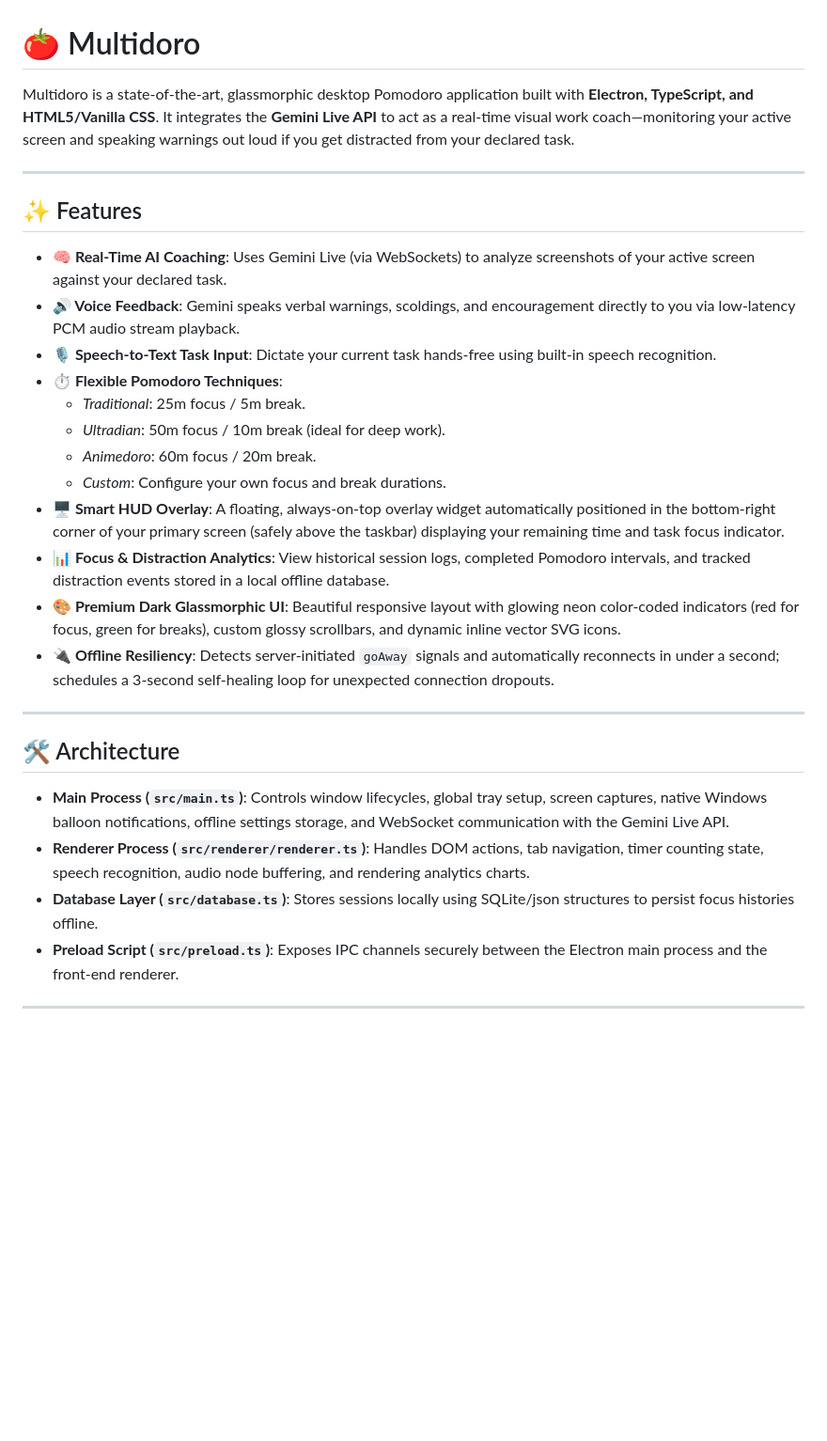
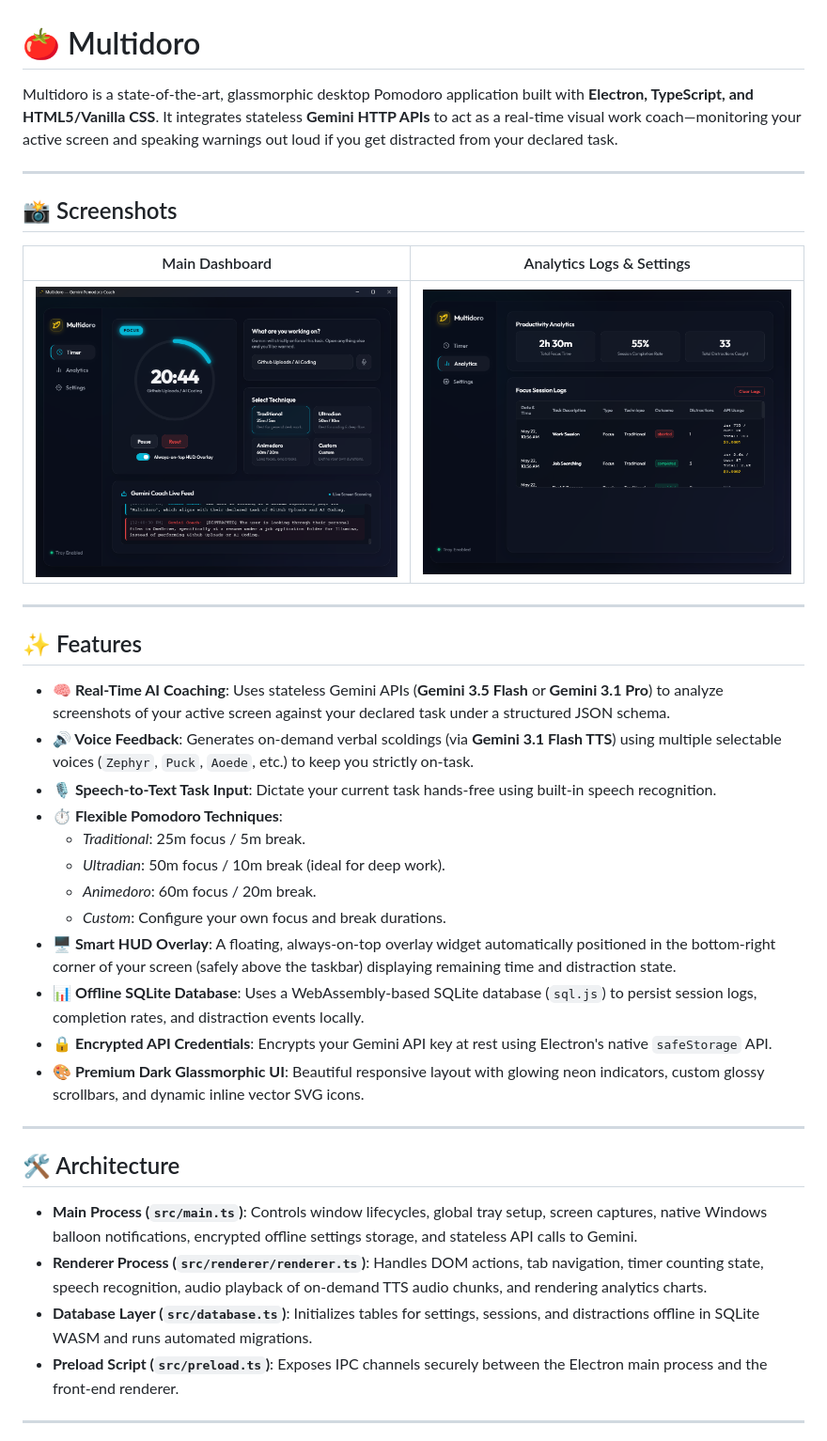
Before and after one commit to msounhein/Multidoro, a Markdown page: README.md, the part around one of its changes. Shown at 94% size. GitHub-like rendering; pictures changed too: screenshots/Analyitics.png (added), screenshots/MainInterface.png (added); blank space fills up the shorter version.

Commit message:
docs: incorporate interface and analytics screenshots into README

```diff
--- a/README.md
+++ b/README.md
@@ -1,31 +1,39 @@
 # 🍅 Multidoro
 
-Multidoro is a state-of-the-art, glassmorphic desktop Pomodoro application built with **Electron, TypeScript, and HTML5/Vanilla CSS**. It integrates the **Gemini Live API** to act as a real-time visual work coach—monitoring your active screen and speaking warnings out loud if you get distracted from your declared task.
+Multidoro is a state-of-the-art, glassmorphic desktop Pomodoro application built with **Electron, TypeScript, and HTML5/Vanilla CSS**. It integrates stateless **Gemini HTTP APIs** to act as a real-time visual work coach—monitoring your active screen and speaking warnings out loud if you get distracted from your declared task.
+
+---
+
+## 📸 Screenshots
+
+| Main Dashboard | Analytics Logs & Settings |
+|---|---|
+| ![Main Dashboard](screenshots/MainInterface.png) | ![Analytics Logs & Settings](screenshots/Analyitics.png) |
 
 ---
 
 ## ✨ Features
 
-- **🧠 Real-Time AI Coaching**: Uses Gemini Live (via WebSockets) to analyze screenshots of your active screen against your declared task.
-- **🔊 Voice Feedback**: Gemini speaks verbal warnings, scoldings, and encouragement directly to you via low-latency PCM audio stream playback.
+- **🧠 Real-Time AI Coaching**: Uses stateless Gemini APIs (**Gemini 3.5 Flash** or **Gemini 3.1 Pro**) to analyze screenshots of your active screen against your declared task under a structured JSON schema.
+- **🔊 Voice Feedback**: Generates on-demand verbal scoldings (via **Gemini 3.1 Flash TTS**) using multiple selectable voices (`Zephyr`, `Puck`, `Aoede`, etc.) to keep you strictly on-task.
 - **🎙️ Speech-to-Text Task Input**: Dictate your current task hands-free using built-in speech recognition.
 - **⏱️ Flexible Pomodoro Techniques**:
   - *Traditional*: 25m focus / 5m break.
   - *Ultradian*: 50m focus / 10m break (ideal for deep work).
   - *Animedoro*: 60m focus / 20m break.
   - *Custom*: Configure your own focus and break durations.
-- **🖥️ Smart HUD Overlay**: A floating, always-on-top overlay widget automatically positioned in the bottom-right corner of your primary screen (safely above the taskbar) displaying your remaining time and task focus indicator.
-- **📊 Focus & Distraction Analytics**: View historical session logs, completed Pomodoro intervals, and tracked distraction events stored in a local offline database.
-- **🎨 Premium Dark Glassmorphic UI**: Beautiful responsive layout with glowing neon color-coded indicators (red for focus, green for breaks), custom glossy scrollbars, and dynamic inline vector SVG icons.
-- **🔌 Offline Resiliency**: Detects server-initiated `goAway` signals and automatically reconnects in under a second; schedules a 3-second self-healing loop for unexpected connection dropouts.
+- **🖥️ Smart HUD Overlay**: A floating, always-on-top overlay widget automatically positioned in the bottom-right corner of your screen (safely above the taskbar) displaying remaining time and distraction state.
+- **📊 Offline SQLite Database**: Uses a WebAssembly-based SQLite database (`sql.js`) to persist session logs, completion rates, and distraction events locally.
+- **🔒 Encrypted API Credentials**: Encrypts your Gemini API key at rest using Electron's native `safeStorage` API.
+- **🎨 Premium Dark Glassmorphic UI**: Beautiful responsive layout with glowing neon indicators, custom glossy scrollbars, and dynamic inline vector SVG icons.
 
 ---
 
 ## 🛠️ Architecture
 
-- **Main Process (`src/main.ts`)**: Controls window lifecycles, global tray setup, screen captures, native Windows balloon notifications, offline settings storage, and WebSocket communication with the Gemini Live API.
-- **Renderer Process (`src/renderer/renderer.ts`)**: Handles DOM actions, tab navigation, timer counting state, speech recognition, audio node buffering, and rendering analytics charts.
-- **Database Layer (`src/database.ts`)**: Stores sessions locally using SQLite/json structures to persist focus histories offline.
+- **Main Process (`src/main.ts`)**: Controls window lifecycles, global tray setup, screen captures, native Windows balloon notifications, encrypted offline settings storage, and stateless API calls to Gemini.
+- **Renderer Process (`src/renderer/renderer.ts`)**: Handles DOM actions, tab navigation, timer counting state, speech recognition, audio playback of on-demand TTS audio chunks, and rendering analytics charts.
+- **Database Layer (`src/database.ts`)**: Initializes tables for settings, sessions, and distractions offline in SQLite WASM and runs automated migrations.
 - **Preload Script (`src/preload.ts`)**: Exposes IPC channels securely between the Electron main process and the front-end renderer.
 
 ---
```
Also changed, not shown: other parts of README.md (+4 -8 lines).
